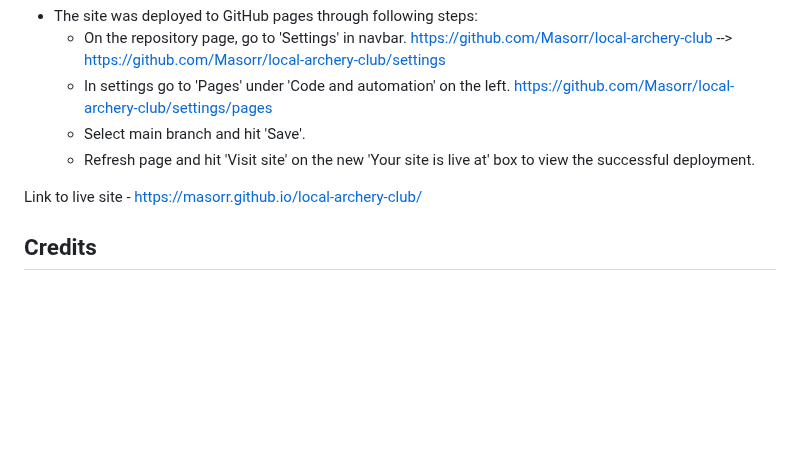
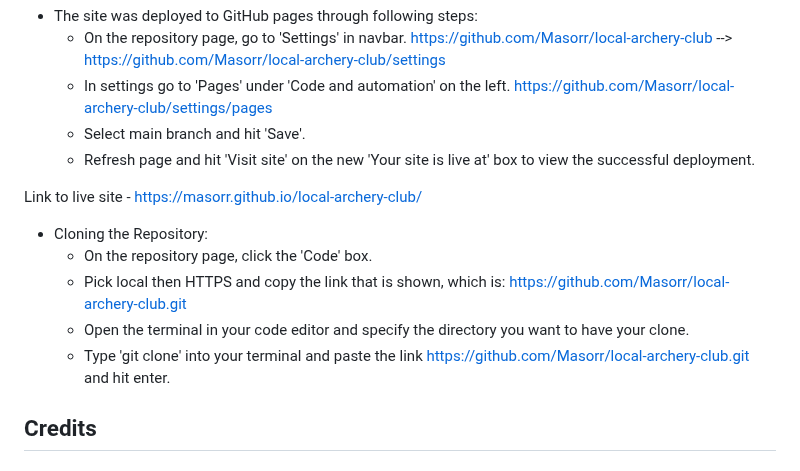
Before and after one commit to Masorr/local-archery-club, a Markdown page: README.md, the part around the change. GitHub-like rendering; blank space fills up the shorter version.

Commit message:
Add clone repository steps to README

```diff
--- a/README.md
+++ b/README.md
@@ -189,6 +189,12 @@ Local Archery Club is a website for people who love archery, meant for both firs
 
 Link to live site - https://masorr.github.io/local-archery-club/
 
+- Cloning the Repository:
+  - On the repository page, click the 'Code' box.
+  - Pick local then HTTPS and copy the link that is shown, which is: https://github.com/Masorr/local-archery-club.git
+  - Open the terminal in your code editor and specify the directory you want to have your clone.
+  - Type 'git clone' into your terminal and paste the link https://github.com/Masorr/local-archery-club.git and hit enter.
+
 ## Credits
 
 ### Content
```
